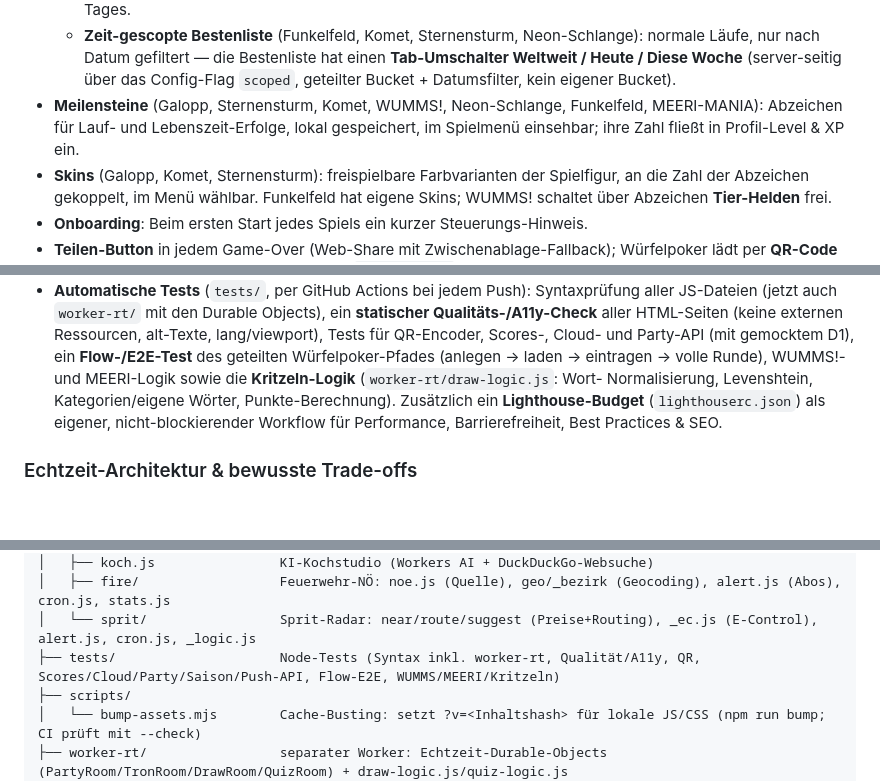
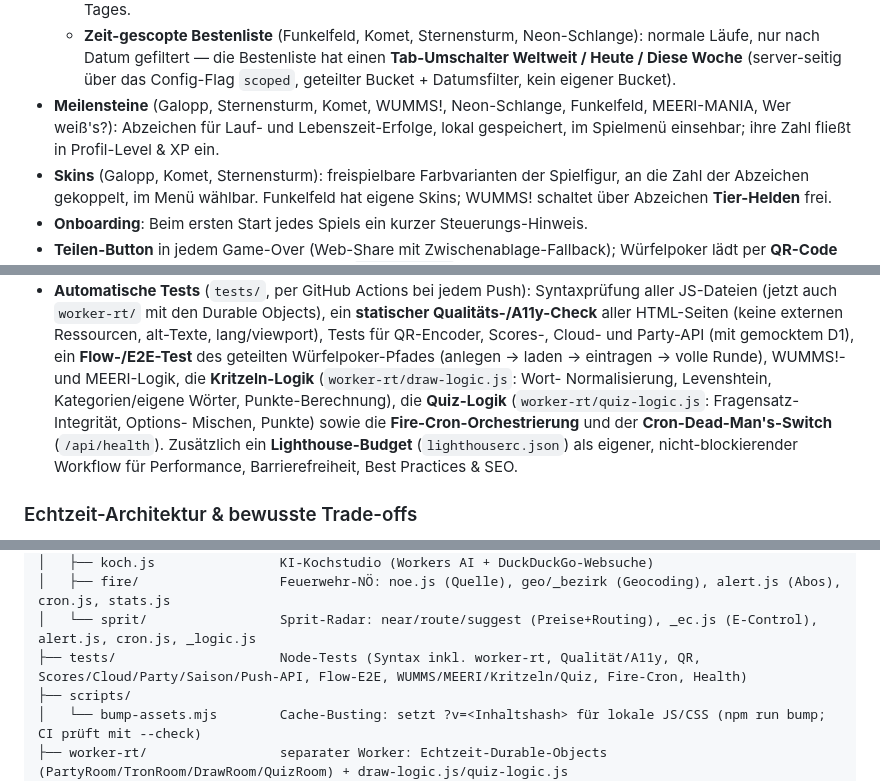
Before and after one commit to philip-stack/Cloudflare-Gamesite, a Markdown page: README.md, 3 parts joined by grey strips. GitHub-like rendering; blank space fills up the shorter version.

Commit message:
README: Wer weiss es in Meilenstein-Liste + Test-Beschreibungen ergaenzt
Meilensteine-Feature nennt jetzt Wer weiss es; Test-Abschnitt fuehrt Quiz-
Logik, Fire-Cron und Health/Dead-Mans-Switch auf; Tests-Baum aktualisiert.

```diff
--- a/README.md
+++ b/README.md
@@ -83,8 +83,8 @@ schaltet teure Dauer-Effekte ab und drosselt die Bildrate für schwächere Gerä
     **Tab-Umschalter Weltweit / Heute / Diese Woche** (server-seitig über das
     Config-Flag `scoped`, geteilter Bucket + Datumsfilter, kein eigener Bucket).
 - **Meilensteine** (Galopp, Sternensturm, Komet, WUMMS!, Neon-Schlange, Funkelfeld,
-  MEERI-MANIA): Abzeichen für Lauf- und Lebenszeit-Erfolge, lokal gespeichert, im
-  Spielmenü einsehbar; ihre Zahl fließt in Profil-Level & XP ein.
+  MEERI-MANIA, Wer weiß's?): Abzeichen für Lauf- und Lebenszeit-Erfolge, lokal
+  gespeichert, im Spielmenü einsehbar; ihre Zahl fließt in Profil-Level & XP ein.
 - **Skins** (Galopp, Komet, Sternensturm): freispielbare Farbvarianten der
   Spielfigur, an die Zahl der Abzeichen gekoppelt, im Menü wählbar. Funkelfeld
   hat eigene Skins; WUMMS! schaltet über Abzeichen **Tier-Helden** frei.
@@ -134,9 +134,12 @@ schaltet teure Dauer-Effekte ab und drosselt die Bildrate für schwächere Gerä
   externen Ressourcen, alt-Texte, lang/viewport), Tests für QR-Encoder, Scores-,
   Cloud- und Party-API (mit gemocktem D1), ein **Flow-/E2E-Test** des geteilten
   Würfelpoker-Pfades (anlegen → laden → eintragen → volle Runde), WUMMS!- und
-  MEERI-Logik sowie die **Kritzeln-Logik** (`worker-rt/draw-logic.js`: Wort-
-  Normalisierung, Levenshtein, Kategorien/eigene Wörter, Punkte-Berechnung).
-  Zusätzlich ein **Lighthouse-Budget** (`lighthouserc.json`) als eigener,
+  MEERI-Logik, die **Kritzeln-Logik** (`worker-rt/draw-logic.js`: Wort-
+  Normalisierung, Levenshtein, Kategorien/eigene Wörter, Punkte-Berechnung),
+  die **Quiz-Logik** (`worker-rt/quiz-logic.js`: Fragensatz-Integrität, Options-
+  Mischen, Punkte) sowie die **Fire-Cron-Orchestrierung** und der
+  **Cron-Dead-Man's-Switch** (`/api/health`). Zusätzlich ein **Lighthouse-Budget**
+  (`lighthouserc.json`) als eigener,
   nicht-blockierender Workflow für Performance, Barrierefreiheit, Best Practices & SEO.
 
 ### Echtzeit-Architektur & bewusste Trade-offs
@@ -324,7 +327,7 @@ wuerfelpoker/
 │   ├── koch.js                KI-Kochstudio (Workers AI + DuckDuckGo-Websuche)
 │   ├── fire/                  Feuerwehr-NÖ: noe.js (Quelle), geo/_bezirk (Geocoding), alert.js (Abos), cron.js, stats.js
 │   └── sprit/                 Sprit-Radar: near/route/suggest (Preise+Routing), _ec.js (E-Control), alert.js, cron.js, _logic.js
-├── tests/                     Node-Tests (Syntax inkl. worker-rt, Qualität/A11y, QR, Scores/Cloud/Party/Saison/Push-API, Flow-E2E, WUMMS/MEERI/Kritzeln)
+├── tests/                     Node-Tests (Syntax inkl. worker-rt, Qualität/A11y, QR, Scores/Cloud/Party/Saison/Push-API, Flow-E2E, WUMMS/MEERI/Kritzeln/Quiz, Fire-Cron, Health)
 ├── scripts/
 │   └── bump-assets.mjs        Cache-Busting: setzt ?v=<Inhaltshash> für lokale JS/CSS (npm run bump; CI prüft mit --check)
 ├── worker-rt/                 separater Worker: Echtzeit-Durable-Objects (PartyRoom/TronRoom/DrawRoom/QuizRoom) + draw-logic.js/quiz-logic.js
```
